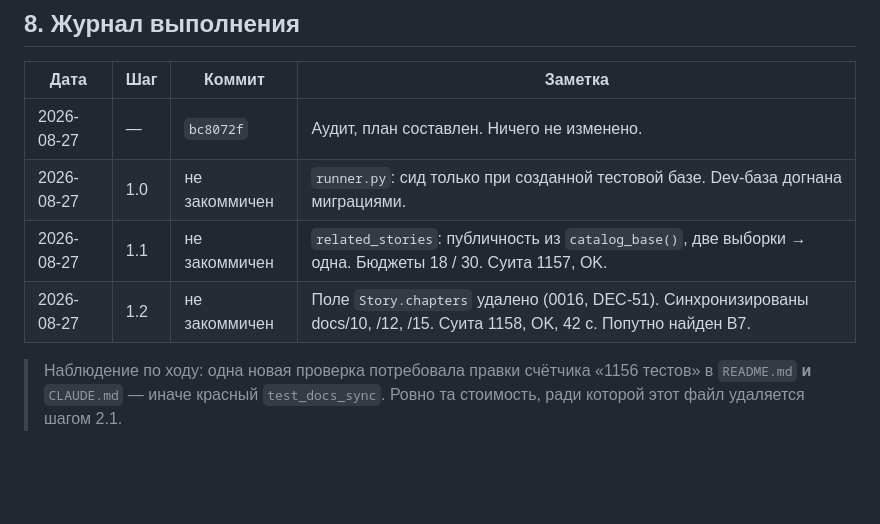
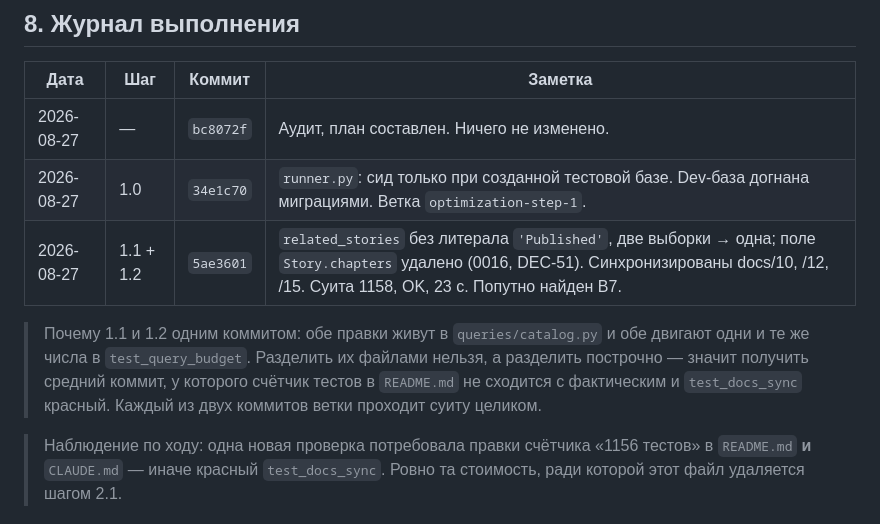
Before and after one commit to dauletra/balaproza, a Markdown page: PLAN-OPTIMIZATION.md, the part around the change. Drawn GitHub-style; blank space fills up the shorter version.

Commit message:
Записать в журнал плана хеши двух коммитов
Строки журнала стояли «не закоммичен» — их писали до коммита. Хеши нужны
следующей сессии: план читается первым, и «шаг сделан» без указания, где
именно, проверить нечем.

Co-Authored-By: Claude Opus 5 <noreply@anthropic.com>

```diff
--- a/PLAN-OPTIMIZATION.md
+++ b/PLAN-OPTIMIZATION.md
@@ -497,9 +497,15 @@ test_seed.py         test_lint.py
 | Дата | Шаг | Коммит | Заметка |
 |---|---|---|---|
 | 2026-08-27 | — | `bc8072f` | Аудит, план составлен. Ничего не изменено. |
-| 2026-08-27 | 1.0 | не закоммичен | `runner.py`: сид только при созданной тестовой базе. Dev-база догнана миграциями. |
-| 2026-08-27 | 1.1 | не закоммичен | `related_stories`: публичность из `catalog_base()`, две выборки → одна. Бюджеты 18 / 30. Суита 1157, OK. |
-| 2026-08-27 | 1.2 | не закоммичен | Поле `Story.chapters` удалено (0016, DEC-51). Синхронизированы docs/10, /12, /15. Суита 1158, OK, 42 с. Попутно найден B7. |
+| 2026-08-27 | 1.0 | `34e1c70` | `runner.py`: сид только при созданной тестовой базе. Dev-база догнана миграциями. Ветка `optimization-step-1`. |
+| 2026-08-27 | 1.1 + 1.2 | `5ae3601` | `related_stories` без литерала `'Published'`, две выборки → одна; поле `Story.chapters` удалено (0016, DEC-51). Синхронизированы docs/10, /12, /15. Суита 1158, OK, 23 с. Попутно найден B7. |
+
+> Почему 1.1 и 1.2 одним коммитом: обе правки живут в `queries/catalog.py`
+> и обе двигают одни и те же числа в `test_query_budget`. Разделить их
+> файлами нельзя, а разделить построчно — значит получить средний коммит,
+> у которого счётчик тестов в `README.md` не сходится с фактическим и
+> `test_docs_sync` красный. Каждый из двух коммитов ветки проходит суиту
+> целиком.
 
 > Наблюдение по ходу: одна новая проверка потребовала правки счётчика
 > «1156 тестов» в `README.md` **и** `CLAUDE.md` — иначе красный
```
